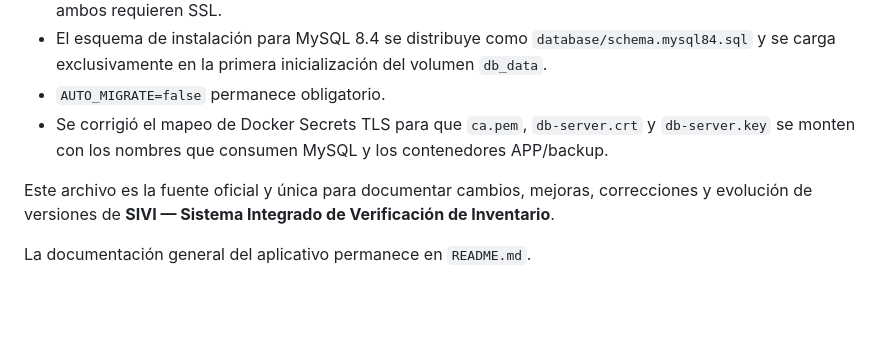
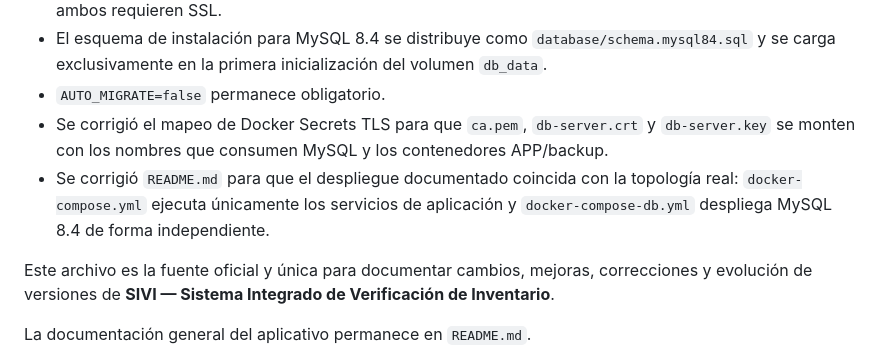
Before and after one commit to metanexodigital-dev/SIVI, a Markdown page: Actualizaciones.md, the part around the change. GitHub-like rendering; blank space fills up the shorter version.

Commit message:
SIVI 1.0.0.0 - registrar corrección de arquitectura separada

```diff
--- a/Actualizaciones.md
+++ b/Actualizaciones.md
@@ -12,6 +12,7 @@
 - El esquema de instalación para MySQL 8.4 se distribuye como `database/schema.mysql84.sql` y se carga exclusivamente en la primera inicialización del volumen `db_data`.
 - `AUTO_MIGRATE=false` permanece obligatorio.
 - Se corrigió el mapeo de Docker Secrets TLS para que `ca.pem`, `db-server.crt` y `db-server.key` se monten con los nombres que consumen MySQL y los contenedores APP/backup.
+- Se corrigió `README.md` para que el despliegue documentado coincida con la topología real: `docker-compose.yml` ejecuta únicamente los servicios de aplicación y `docker-compose-db.yml` despliega MySQL 8.4 de forma independiente.
 
 Este archivo es la fuente oficial y única para documentar cambios, mejoras,
 correcciones y evolución de versiones de **SIVI — Sistema Integrado de
```
